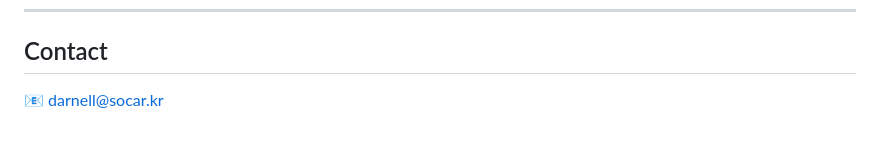
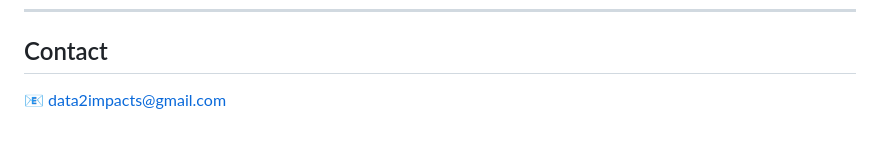
Before and after one commit to data2impactMaker/-portfolio, a Markdown page: README.md, the part around the change. Rendered like a GitHub page.

```diff
--- a/README.md
+++ b/README.md
@@ -100,4 +100,4 @@ Claude Code를 활용하여 분석 오케스트레이션 및 업무 자동화를
 
 ## Contact
 
-📧 darnell@socar.kr
+📧 data2impacts@gmail.com
```
